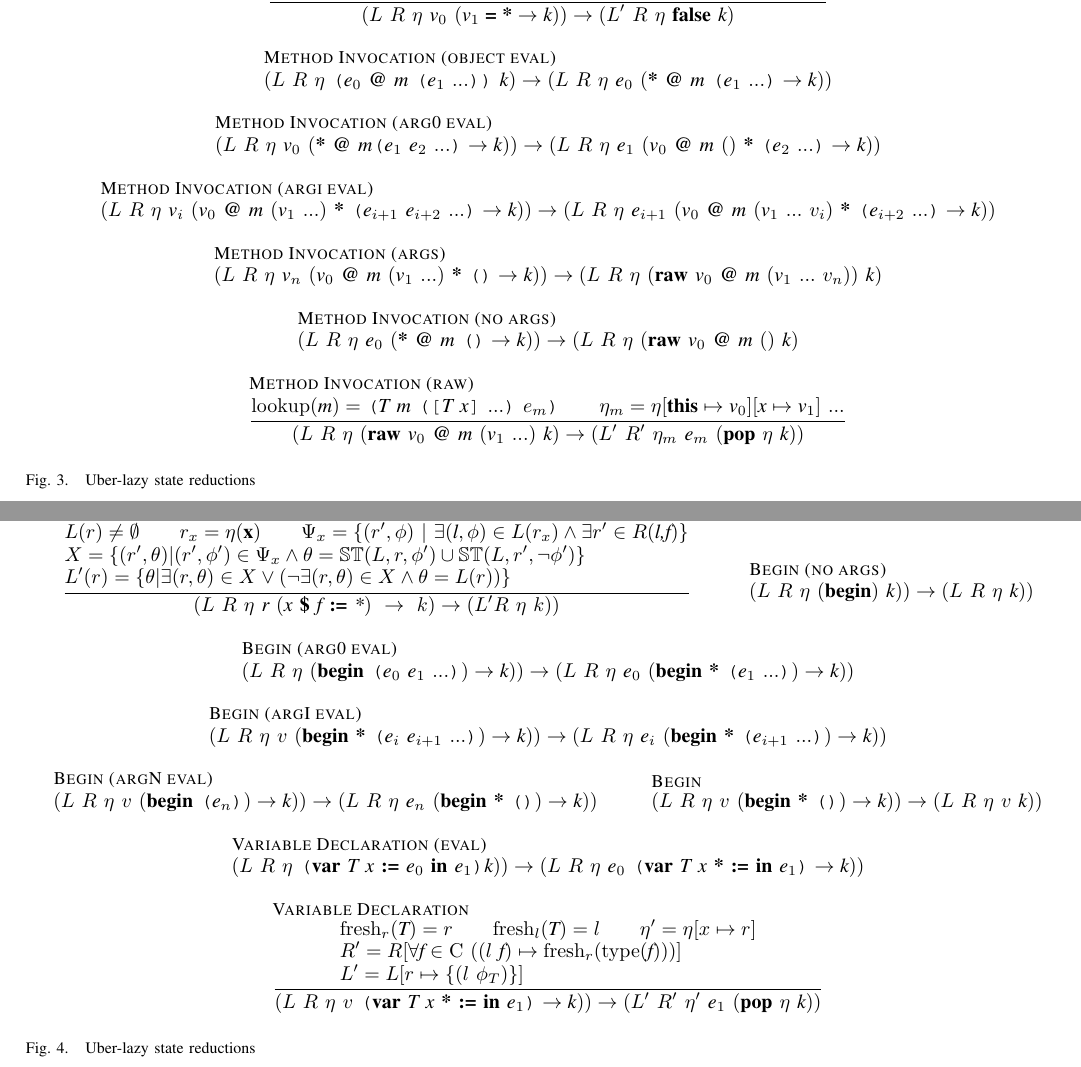
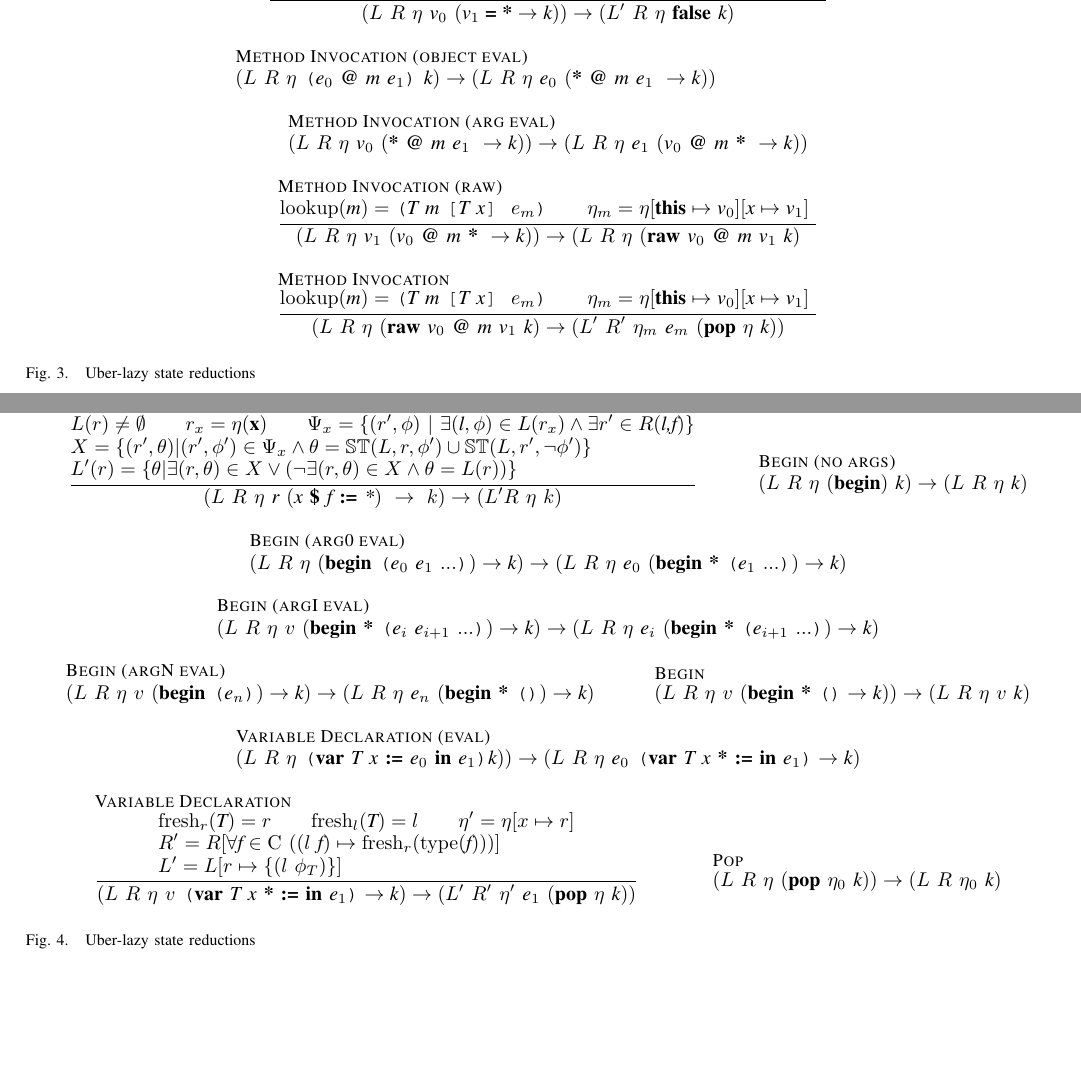
Before and after one commit to ericmercer/uber-lazy, a LaTeX paper (tex/paper.tex, which reads tex/machine-rules.tex): two parts of pages 3 and 4 of 4, joined at a grey line, cut so that both start at the same text, the shorter picture padded with empty space. Compiled offline with pdfLaTeX.

Commit message:
added a rule for pop, and changed the method invoke rules to accept only one argument

```diff
--- a/tex/machine-rules.tex
+++ b/tex/machine-rules.tex
@@ -94,34 +94,47 @@
     }
 \and
    \inferrule[Method Invocation (object eval)]{}{
-    (L\ R\ \eta\ \lp\cfgnt{e}_0\ \cfgt{@}\ \cfgnt{m}\ \lp\cfgnt{e}_1\ ...\rp\rp\ \cfgnt{k}) \rightarrow
-    (L\ R\ \eta\ \cfgnt{e}_0\ (\cfgt{*}\ \cfgt{@}\ \cfgnt{m}\ \lp\cfgnt{e}_1\ ...\rp \rightarrow \cfgnt{k}))
+    (L\ R\ \eta\ \lp\cfgnt{e}_0\ \cfgt{@}\ \cfgnt{m}\ \cfgnt{e}_1\rp\ \cfgnt{k}) \rightarrow
+    (L\ R\ \eta\ \cfgnt{e}_0\ (\cfgt{*}\ \cfgt{@}\ \cfgnt{m}\ \cfgnt{e}_1\ \rightarrow \cfgnt{k}))
+   }
+
+\and
+   \inferrule[Method Invocation (arg eval)]{}{
+    (L\ R\ \eta\ \cfgnt{v}_0\ (\cfgt{*}\ \cfgt{@}\ \cfgnt{m}\ \cfgnt{e}_1\ \rightarrow \cfgnt{k})) \rightarrow
+    (L\ R\ \eta\ \cfgnt{e}_1\ (\cfgnt{v}_0\ \cfgt{@}\ \cfgnt{m}\ \cfgt{*}\ \rightarrow \cfgnt{k}))
+   }
+%\and
+%   \inferrule[Method Invocation (arg0 eval)]{}{
+%    (L\ R\ \eta\ \cfgnt{v}_0\ (\cfgt{*}\ \cfgt{@}\ \cfgnt{m} \lp\cfgnt{e}_1\ \cfgnt{e}_2\ ...\rp \rightarrow \cfgnt{k})) \rightarrow
+%    (L\ R\ \eta\ \cfgnt{e}_1\ (\cfgnt{v}_0\ \cfgt{@}\ \cfgnt{m}\ ()\ \cfgt{*}\ \lp\cfgnt{e}_2\ ...\rp \rightarrow \cfgnt{k}))
+%   }
+%\and
+%   \inferrule[Method Invocation (argi eval)]{}{
+%    (L\ R\ \eta\ \cfgnt{v}_i\ (\cfgnt{v}_0\ \cfgt{@}\ \cfgnt{m}\ (\cfgnt{v}_1\ ...)\ \cfgt{*}\ \lp\cfgnt{e}_{i+1}\ \cfgnt{e}_{i+2}\ ...\rp \rightarrow \cfgnt{k})) \rightarrow
+%    (L\ R\ \eta\ \cfgnt{e}_{i+1}\ (\cfgnt{v}_0\ \cfgt{@}\ \cfgnt{m}\ (\cfgnt{v}_1\ ...\ v_i)\ \cfgt{*}\ \lp\cfgnt{e}_{i+2}\ ...\rp \rightarrow \cfgnt{k}))
+%   }
+%\and
+%   \inferrule[Method Invocation (args)]{}{
+%    (L\ R\ \eta\ \cfgnt{v}_n\ (\cfgnt{v}_0\ \cfgt{@}\ \cfgnt{m}\ (\cfgnt{v}_1\ ...)\ \cfgt{*}\ \lp\rp \rightarrow \cfgnt{k})) \rightarrow
+%    (L\ R\ \eta\ (\cfgt{raw}\ \cfgnt{v}_0\ \cfgt{@}\ \cfgnt{m}\ (\cfgnt{v}_1\ ...\ v_n))\ \cfgnt{k})
+%   }
+%\and
+%   \inferrule[Method Invocation (no args)]{}{
+%    (L\ R\ \eta\ \cfgnt{e}_0\ (\cfgt{*}\ \cfgt{@}\ \cfgnt{m}\ \lp\rp \rightarrow \cfgnt{k})) \rightarrow
+%    (L\ R\ \eta\ (\cfgt{raw}\ \cfgnt{v}_0\ \cfgt{@}\ \cfgnt{m}\ ()\ \cfgnt{k}))
+%   }
+\and
+   \inferrule[Method Invocation (raw)]{
+    \mathrm{lookup}(\cfgnt{m}) = \lp\cfgnt{T}\ \cfgnt{m}\ \lb\cfgnt{T}\ \cfgnt{x}\rb\ \ e_m\rp \\
+    \eta_m = \eta[\cfgt{this} \mapsto \cfgnt{v}_0][\cfgnt{x} \mapsto \cfgnt{v}_1]\ }{
+    (L\ R\ \eta\ \cfgnt{v}_1\ (\cfgnt{v}_0\ \cfgt{@}\ \cfgnt{m}\ \cfgt{*}\ \rightarrow \cfgnt{k})) \rightarrow
+    (L\ R\ \eta\ (\cfgt{raw}\ \cfgnt{v}_0\ \cfgt{@}\ \cfgnt{m}\ \cfgnt{v}_1\ \cfgnt{k})
    }
 \and
-   \inferrule[Method Invocation (arg0 eval)]{}{
-    (L\ R\ \eta\ \cfgnt{v}_0\ (\cfgt{*}\ \cfgt{@}\ \cfgnt{m} \lp\cfgnt{e}_1\ \cfgnt{e}_2\ ...\rp \rightarrow \cfgnt{k})) \rightarrow
-    (L\ R\ \eta\ \cfgnt{e}_1\ (\cfgnt{v}_0\ \cfgt{@}\ \cfgnt{m}\ ()\ \cfgt{*}\ \lp\cfgnt{e}_2\ ...\rp \rightarrow \cfgnt{k}))
-   }
-\and
-   \inferrule[Method Invocation (argi eval)]{}{
-    (L\ R\ \eta\ \cfgnt{v}_i\ (\cfgnt{v}_0\ \cfgt{@}\ \cfgnt{m}\ (\cfgnt{v}_1\ ...)\ \cfgt{*}\ \lp\cfgnt{e}_{i+1}\ \cfgnt{e}_{i+2}\ ...\rp \rightarrow \cfgnt{k})) \rightarrow
-    (L\ R\ \eta\ \cfgnt{e}_{i+1}\ (\cfgnt{v}_0\ \cfgt{@}\ \cfgnt{m}\ (\cfgnt{v}_1\ ...\ v_i)\ \cfgt{*}\ \lp\cfgnt{e}_{i+2}\ ...\rp \rightarrow \cfgnt{k}))
-   }
-\and
-   \inferrule[Method Invocation (args)]{}{
-    (L\ R\ \eta\ \cfgnt{v}_n\ (\cfgnt{v}_0\ \cfgt{@}\ \cfgnt{m}\ (\cfgnt{v}_1\ ...)\ \cfgt{*}\ \lp\rp \rightarrow \cfgnt{k})) \rightarrow
-    (L\ R\ \eta\ (\cfgt{raw}\ \cfgnt{v}_0\ \cfgt{@}\ \cfgnt{m}\ (\cfgnt{v}_1\ ...\ v_n))\ \cfgnt{k})
-   }
-\and
-   \inferrule[Method Invocation (no args)]{}{
-    (L\ R\ \eta\ \cfgnt{e}_0\ (\cfgt{*}\ \cfgt{@}\ \cfgnt{m}\ \lp\rp \rightarrow \cfgnt{k})) \rightarrow
-    (L\ R\ \eta\ (\cfgt{raw}\ \cfgnt{v}_0\ \cfgt{@}\ \cfgnt{m}\ ()\ \cfgnt{k})
-   }
-\and
-   \inferrule[Method Invocation (raw)]{
-    \mathrm{lookup}(\cfgnt{m}) = \lp\cfgnt{T}\ \cfgnt{m}\ \lp\lb\cfgnt{T}\ \cfgnt{x}\rb\ ...\rp\ e_m\rp \\
-    \eta_m = \eta[\cfgt{this} \mapsto \cfgnt{v}_0][\cfgnt{x} \mapsto \cfgnt{v}_1]\ ...}{
-    (L\ R\ \eta\ (\cfgt{raw}\ \cfgnt{v}_0\ \cfgt{@}\ \cfgnt{m}\ (\cfgnt{v}_1\ ...)\ \cfgnt{k}) \rightarrow
+   \inferrule[Method Invocation]{
+    \mathrm{lookup}(\cfgnt{m}) = \lp\cfgnt{T}\ \cfgnt{m}\ \lb\cfgnt{T}\ \cfgnt{x}\rb\ \ e_m\rp \\
+    \eta_m = \eta[\cfgt{this} \mapsto \cfgnt{v}_0][\cfgnt{x} \mapsto \cfgnt{v}_1]\ }{
+    (L\ R\ \eta\ (\cfgt{raw}\ \cfgnt{v}_0\ \cfgt{@}\ \cfgnt{m}\ \cfgnt{v}_1\ \cfgnt{k}) \rightarrow
     (L^\prime\ R^\prime\ \eta_m\ \cfgnt{e}_m\ (\cfgt{pop}\ \eta\ \cfgnt{k}))
    }
 
@@ -213,9 +226,14 @@
    R^\prime = R[\forall \cfgnt{f} \in \mathrm{C}\ ((l\ \cfgnt{f}) \mapsto \mathrm{fresh}_r(\mathrm{type}(\cfgnt{f})))] \\\\
    L^\prime = L[r \mapsto \{(l\ \phi_T)\}]
    }{
-    (L\ R\ \eta\ v\ \lp\cfgt{var}\ \cfgnt{T}\ \cfgnt{x}\ \cfgt{*}\ \cfgt{:=}\ \cfgt{in}\ \cfgnt{e}_1\rp \rightarrow \cfgnt{k})) \rightarrow
+    (L\ R\ \eta\ v\ \lp\cfgt{var}\ \cfgnt{T}\ \cfgnt{x}\ \cfgt{*}\ \cfgt{:=}\ \cfgt{in}\ \cfgnt{e}_1\rp \rightarrow \cfgnt{k}) \rightarrow
     (L^\prime\ R^\prime\ \eta^
     \prime\ \cfgnt{e}_1\ (\cfgt{pop}\ \eta\ \cfgnt{k}))
+   }
+\and
+   \inferrule[Pop]{}{
+    (L\ R\ \eta\ (\cfgt{pop}\ \eta_0\ \cfgnt{k})) \rightarrow
+    (L\ R\ \eta_0\ \cfgnt{k})
    }
 \end{mathpar}
 \end{center}
```
Also changed, not shown: tex/machine-syntax.tex (+1 -1 lines), tex/surface-syntax.tex (+3 -2 lines), tex/machine-rules.tex (24 more changed lines).
